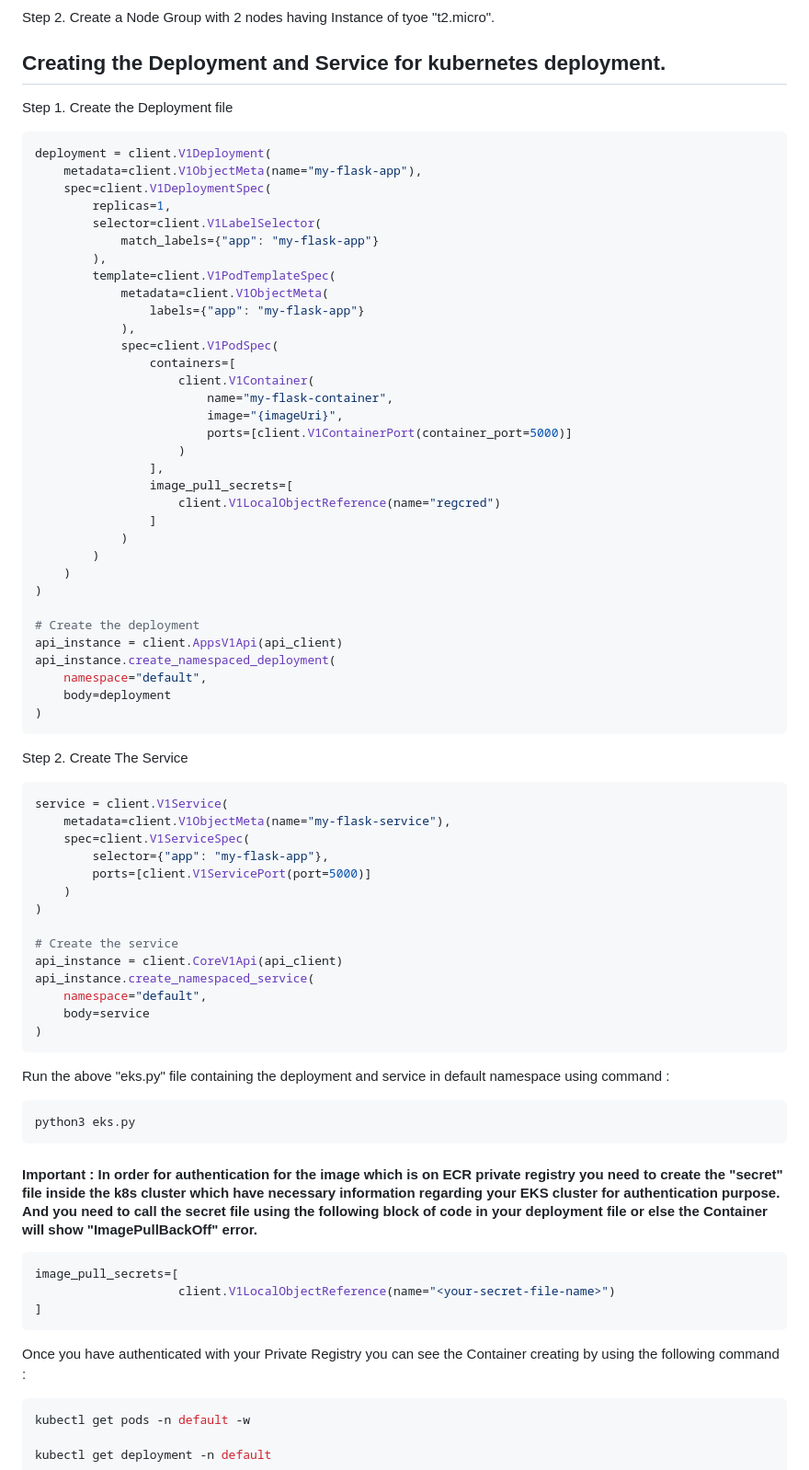
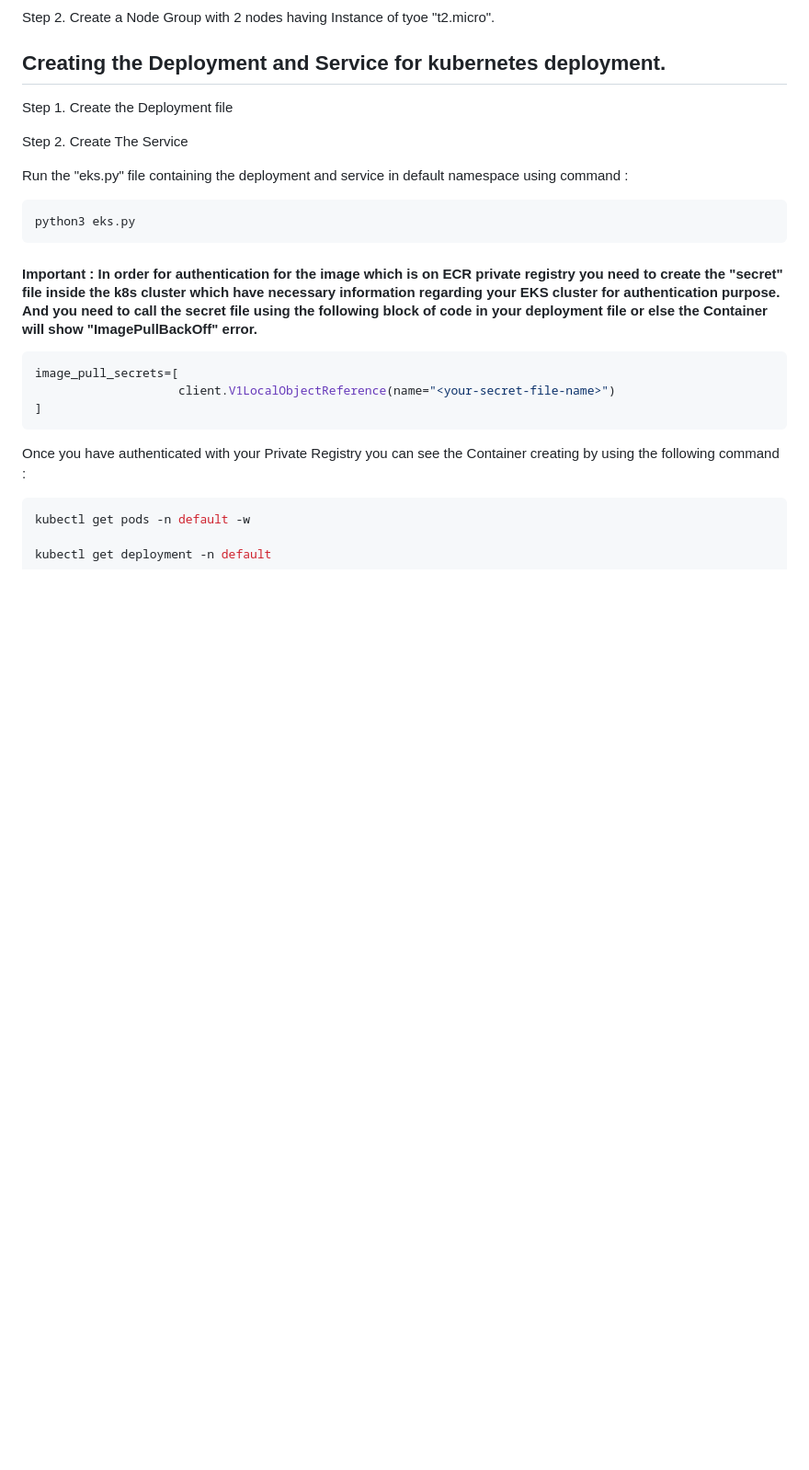
Before and after one commit to adilshaikh165/devops-monitoring-cloudApp, a Markdown page: README.md, the part around one of its changes. Shown at 92% size. Rendered like a GitHub page; blank space fills up the shorter version.

````diff
--- a/README.md
+++ b/README.md
@@ -174,61 +104,9 @@ Step 2. Create a Node Group with 2 nodes having Instance of tyoe "t2.micro".
 
 Step 1. Create the Deployment file
 
-```bash
-deployment = client.V1Deployment(
-    metadata=client.V1ObjectMeta(name="my-flask-app"),
-    spec=client.V1DeploymentSpec(
-        replicas=1,
-        selector=client.V1LabelSelector(
-            match_labels={"app": "my-flask-app"}
-        ),
-        template=client.V1PodTemplateSpec(
-            metadata=client.V1ObjectMeta(
-                labels={"app": "my-flask-app"}
-            ),
-            spec=client.V1PodSpec(
-                containers=[
-                    client.V1Container(
-                        name="my-flask-container",
-                        image="{imageUri}",
-                        ports=[client.V1ContainerPort(container_port=5000)]
-                    )
-                ],
-                image_pull_secrets=[
-                    client.V1LocalObjectReference(name="regcred")
-                ]
-            )
-        )
-    )
-)
+Step 2. Create The Service
 
-# Create the deployment
-api_instance = client.AppsV1Api(api_client)
-api_instance.create_namespaced_deployment(
-    namespace="default",
-    body=deployment
-)
-```
-
-Step 2. Create The Service
-```bash
-service = client.V1Service(
-    metadata=client.V1ObjectMeta(name="my-flask-service"),
-    spec=client.V1ServiceSpec(
-        selector={"app": "my-flask-app"},
-        ports=[client.V1ServicePort(port=5000)]
-    )
-)
-
-# Create the service
-api_instance = client.CoreV1Api(api_client)
-api_instance.create_namespaced_service(
-    namespace="default",
-    body=service
-)
-```
-
-Run the above "eks.py" file containing the deployment and service in default namespace using command :
+Run the "eks.py" file containing the deployment and service in default namespace using command :
 ```bash
 python3 eks.py
 ```
````
Also changed, not shown: other parts of README.md (+8 -78 lines).
